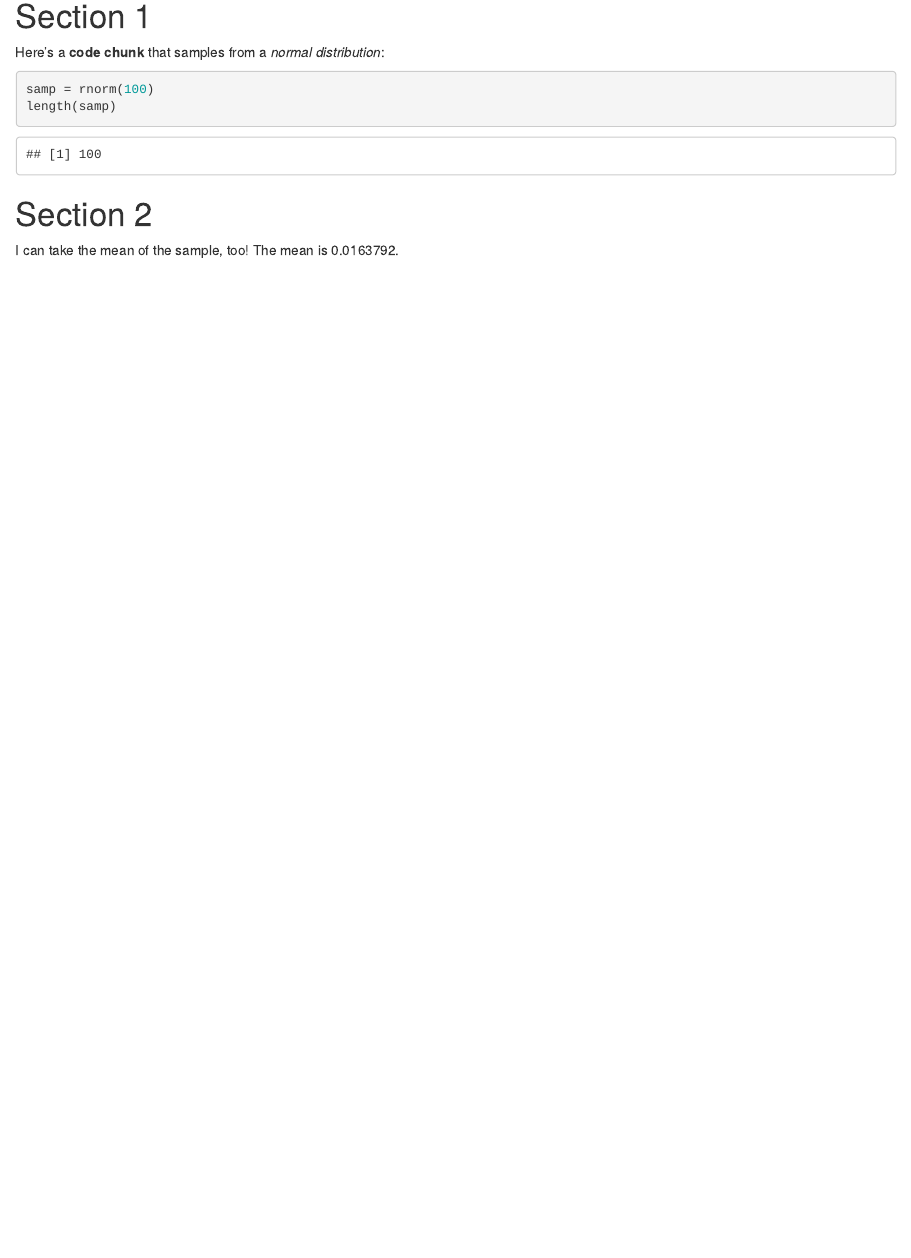
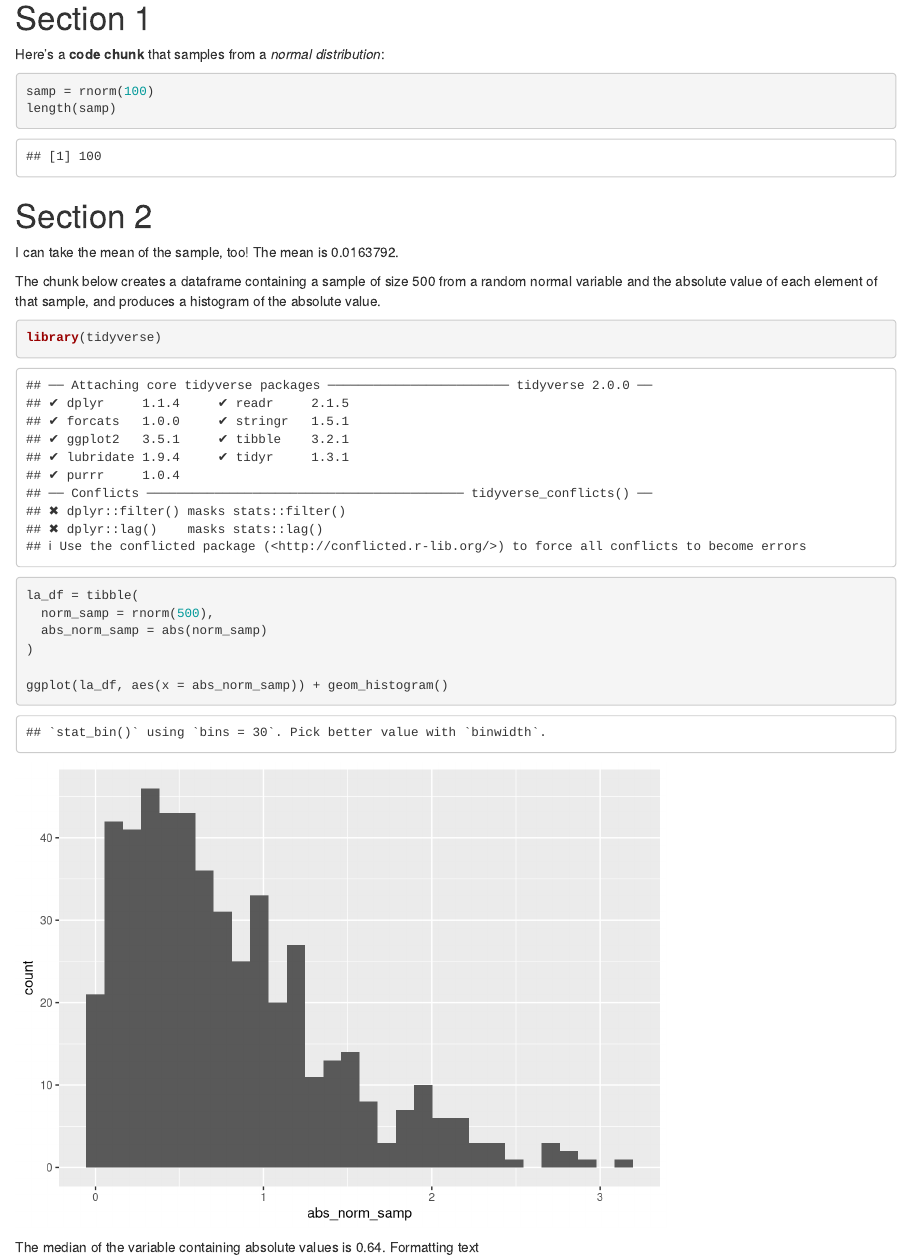
Before and after one commit to as5457/p8105, an R Markdown document (markdown_sample.Rmd): the page in a window 1100 px wide, from 120 px down before the commit and from 110 px down after it, so that both start at the same text. Rendered offline with R 4.5, knitr and Pandoc, with nearby package versions; code that draws random numbers runs with fixed seeds of ours.

Commit message:
Adding histogram code

````diff
--- a/markdown_sample.Rmd
+++ b/markdown_sample.Rmd
@@ -19,3 +19,23 @@ length(samp)
 
 I can take the mean of the sample, too!
 The mean is `r mean(samp)`.
+
+
+The chunk below creates a dataframe containing a sample of size 500 from a
+random normal variable and the absolute value of each element of that sample,
+and produces a histogram of the absolute value.
+
+```{r learning_assessment_1}
+library(tidyverse)
+
+la_df = tibble(
+  norm_samp = rnorm(500),
+  abs_norm_samp = abs(norm_samp)
+)
+
+ggplot(la_df, aes(x = abs_norm_samp)) + geom_histogram()
+```
+
+The median of the variable containing absolute values is
+`r round(median(la_df$abs_norm_samp), digits = 2)`.
+Formatting text
````
Also changed, not shown: markdown_sample.html.
